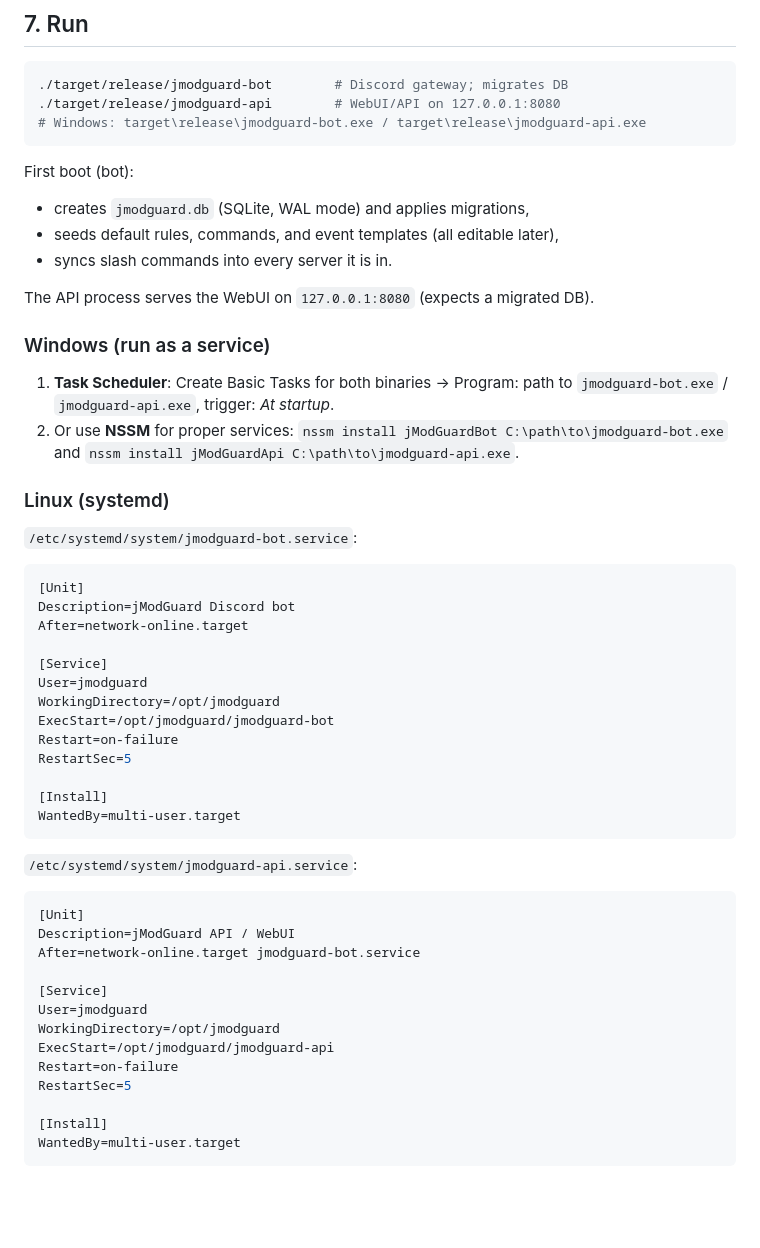
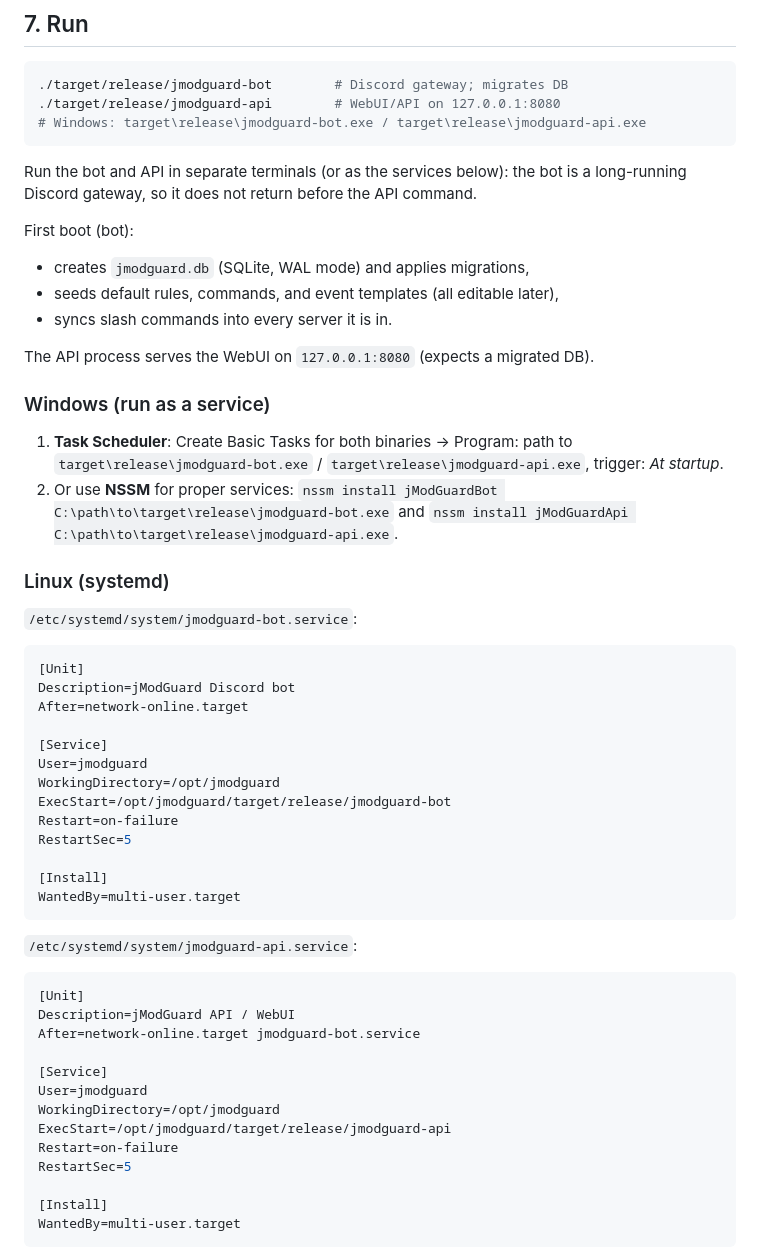
Before and after one commit to jatmn/jModGuard, a Markdown page: docs/SETUP.md, the part around the change. GitHub-like rendering; blank space fills up the shorter version.

Commit message:
Complete setup binary paths

````diff
--- a/docs/SETUP.md
+++ b/docs/SETUP.md
@@ -121,6 +121,9 @@ owner_id = 123456789012345678               # your Discord user ID
 # Windows: target\release\jmodguard-bot.exe / target\release\jmodguard-api.exe
 ```
 
+Run the bot and API in separate terminals (or as the services below): the bot
+is a long-running Discord gateway, so it does not return before the API command.
+
 First boot (bot):
 - creates `jmodguard.db` (SQLite, WAL mode) and applies migrations,
 - seeds default rules, commands, and event templates (all editable later),
@@ -131,10 +134,10 @@ The API process serves the WebUI on `127.0.0.1:8080` (expects a migrated DB).
 ### Windows (run as a service)
 
 1. **Task Scheduler**: Create Basic Tasks for both binaries → Program: path to
-   `jmodguard-bot.exe` / `jmodguard-api.exe`, trigger: *At startup*.
+   `target\release\jmodguard-bot.exe` / `target\release\jmodguard-api.exe`, trigger: *At startup*.
 2. Or use **NSSM** for proper services:
-   `nssm install jModGuardBot C:\path\to\jmodguard-bot.exe` and
-   `nssm install jModGuardApi C:\path\to\jmodguard-api.exe`.
+   `nssm install jModGuardBot C:\path\to\target\release\jmodguard-bot.exe` and
+   `nssm install jModGuardApi C:\path\to\target\release\jmodguard-api.exe`.
 
 ### Linux (systemd)
 
@@ -148,7 +151,7 @@ After=network-online.target
 [Service]
 User=jmodguard
 WorkingDirectory=/opt/jmodguard
-ExecStart=/opt/jmodguard/jmodguard-bot
+ExecStart=/opt/jmodguard/target/release/jmodguard-bot
 Restart=on-failure
 RestartSec=5
 
@@ -166,7 +169,7 @@ After=network-online.target jmodguard-bot.service
 [Service]
 User=jmodguard
 WorkingDirectory=/opt/jmodguard
-ExecStart=/opt/jmodguard/jmodguard-api
+ExecStart=/opt/jmodguard/target/release/jmodguard-api
 Restart=on-failure
 RestartSec=5
 
````
